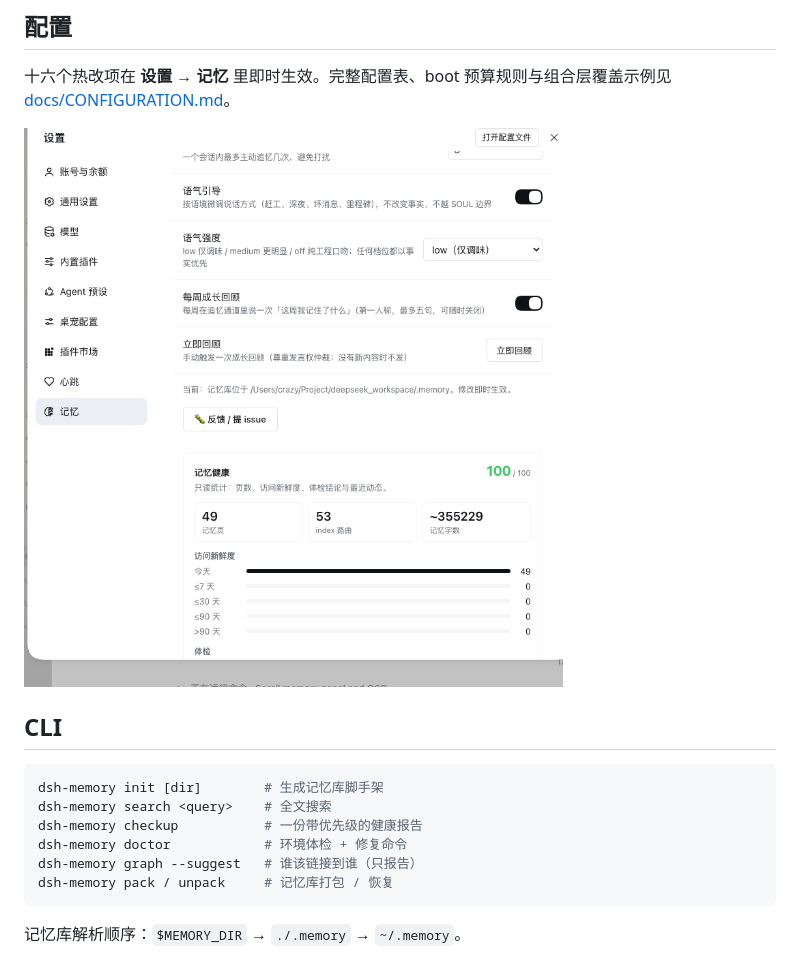
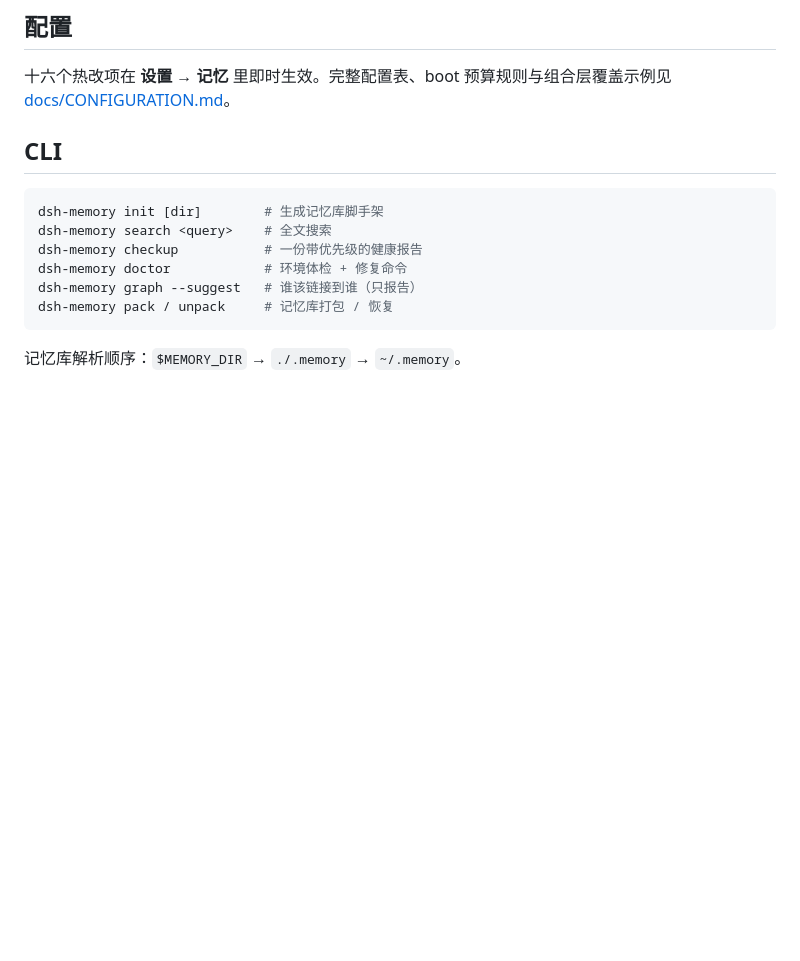
Before and after one commit to LittleBlackTong/dsh-plugin-memory, a Markdown page: README.zh.md, the part around one of its changes. Drawn GitHub-style; pictures changed too: assets/settings-panel.png; blank space fills up the shorter version.

```diff
--- a/README.zh.md
+++ b/README.zh.md
@@ -46,8 +60,6 @@ dsh plugin --profile <profile> add dsh-plugin-memory
 ## 配置
 
 十六个热改项在 **设置 → 记忆** 里即时生效。完整配置表、boot 预算规则与组合层覆盖示例见 [docs/CONFIGURATION.md](docs/CONFIGURATION.md)。
-
-![记忆设置面板](assets/settings-panel.png)
 
 ## CLI
 
```
Also changed, not shown: other parts of README.zh.md (+14 -0 lines), CHANGELOG.md (+6 -0 lines), README.md (+14 -2 lines), assets/memory-graph.png (added), assets/soul-card.png (added), 1 other file.
